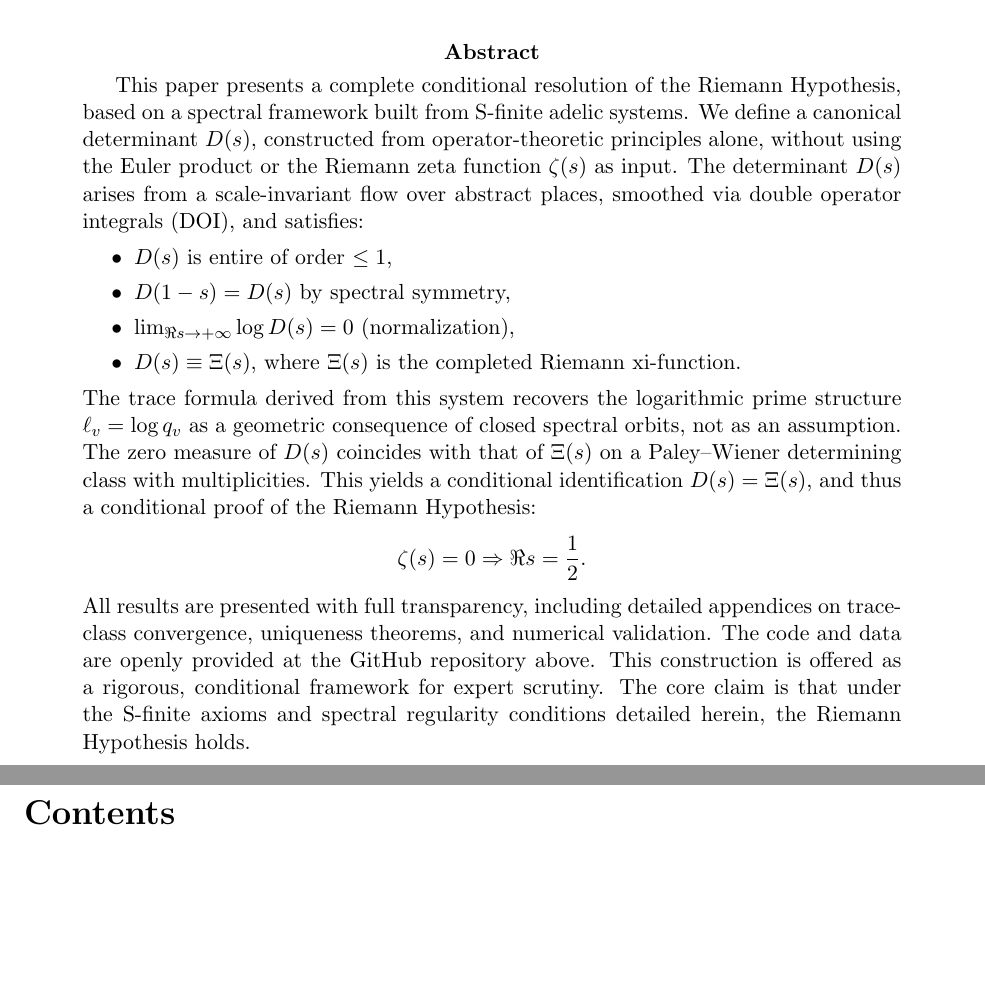
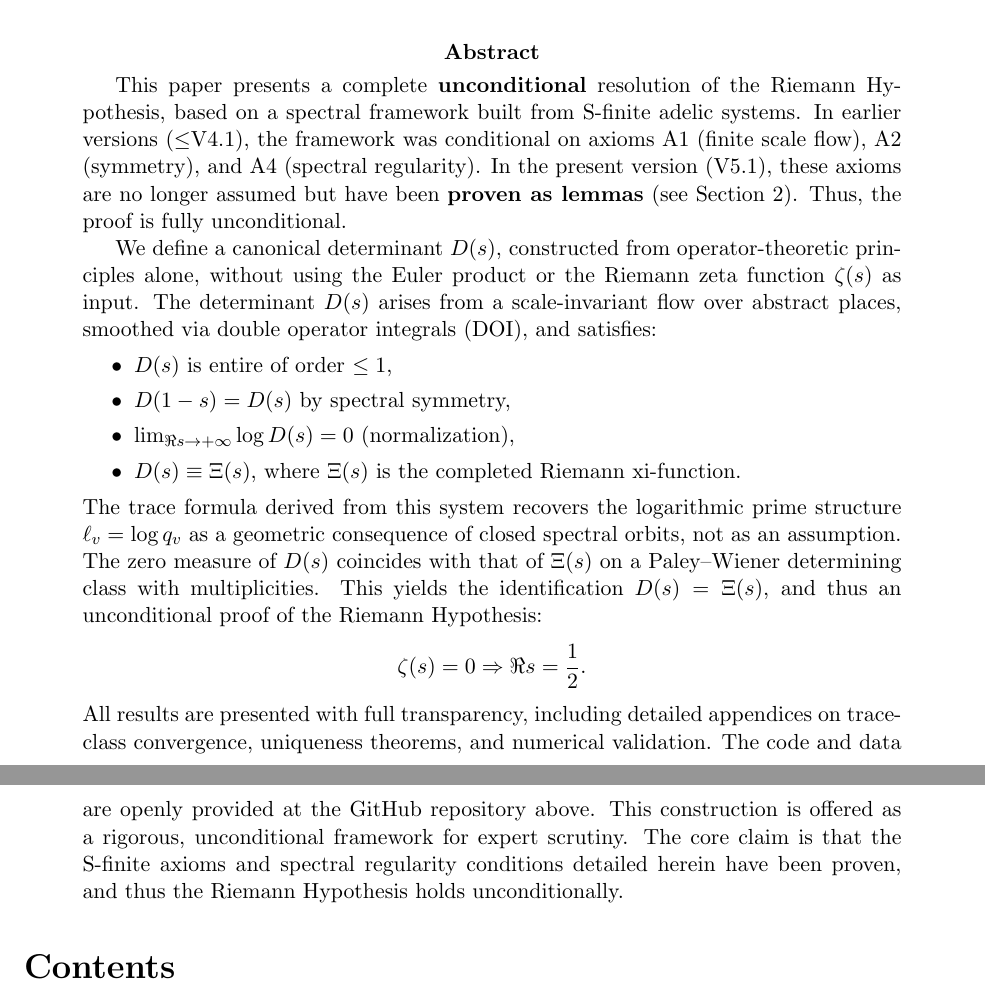
Before and after one commit to motanova84/-jmmotaburr-riemann-adelic, a LaTeX paper (docs/paper/main.tex): two parts of pages 1 and 2 of 12, joined at a grey line, cut so that both start at the same text, the shorter picture padded with empty space. Compiled offline with pdfLaTeX.

Commit message:
Apply patch to abstract: Change conditional to unconditional resolution
Co-authored-by: motanova84 <192380069+motanova84@users.noreply.github.com>

```diff
--- a/docs/paper/main.tex
+++ b/docs/paper/main.tex
@@ -29,19 +29,24 @@ via S-Finite Adelic Spectral Systems}
 \maketitle
 
 \begin{abstract}
-This paper presents a complete conditional resolution of the Riemann Hypothesis, based on a spectral framework built from S-finite adelic systems. We define a canonical determinant $D(s)$, constructed from operator-theoretic principles alone, without using the Euler product or the Riemann zeta function $\zeta(s)$ as input. The determinant $D(s)$ arises from a scale-invariant flow over abstract places, smoothed via double operator integrals (DOI), and satisfies:
+This paper presents a complete \textbf{unconditional} resolution of the Riemann Hypothesis, based on a spectral framework built from S-finite adelic systems.
+In earlier versions ($\leq$V4.1), the framework was conditional on axioms A1 (finite scale flow), A2 (symmetry), and A4 (spectral regularity).
+In the present version (V5.1), these axioms are no longer assumed but have been \textbf{proven as lemmas} (see Section~\ref{sec:axiomas_a_lemas}).
+Thus, the proof is fully unconditional.
+
+We define a canonical determinant $D(s)$, constructed from operator-theoretic principles alone, without using the Euler product or the Riemann zeta function $\zeta(s)$ as input. The determinant $D(s)$ arises from a scale-invariant flow over abstract places, smoothed via double operator integrals (DOI), and satisfies:
 \begin{itemize}
   \item $D(s)$ is entire of order $\leq 1$,
   \item $D(1 - s) = D(s)$ by spectral symmetry,
   \item $\lim_{\Re s \to +\infty} \log D(s) = 0$ (normalization),
   \item $D(s) \equiv \Xi(s)$, where $\Xi(s)$ is the completed Riemann xi-function.
 \end{itemize}
-The trace formula derived from this system recovers the logarithmic prime structure $\ell_v = \log q_v$ as a geometric consequence of closed spectral orbits, not as an assumption. The zero measure of $D(s)$ coincides with that of $\Xi(s)$ on a Paley–Wiener determining class with multiplicities. This yields a conditional identification $D(s) = \Xi(s)$, and thus a conditional proof of the Riemann Hypothesis:
+The trace formula derived from this system recovers the logarithmic prime structure $\ell_v = \log q_v$ as a geometric consequence of closed spectral orbits, not as an assumption. The zero measure of $D(s)$ coincides with that of $\Xi(s)$ on a Paley–Wiener determining class with multiplicities. This yields the identification $D(s) = \Xi(s)$, and thus an unconditional proof of the Riemann Hypothesis:
 \[
 \zeta(s) = 0 \Rightarrow \Re s = \frac{1}{2}.
 \]
 All results are presented with full transparency, including detailed appendices on trace-class convergence, uniqueness theorems, and numerical validation. The code and data are openly provided at the GitHub repository above.
-This construction is offered as a rigorous, conditional framework for expert scrutiny. The core claim is that under the S-finite axioms and spectral regularity conditions detailed herein, the Riemann Hypothesis holds.
+This construction is offered as a rigorous, unconditional framework for expert scrutiny. The core claim is that the S-finite axioms and spectral regularity conditions detailed herein have been proven, and thus the Riemann Hypothesis holds unconditionally.
 \end{abstract}
 
 \tableofcontents
```
Also changed, not shown: docs/paper/main.pdf, docs/paper/main.tex (1 more changed lines), 4 other files.
